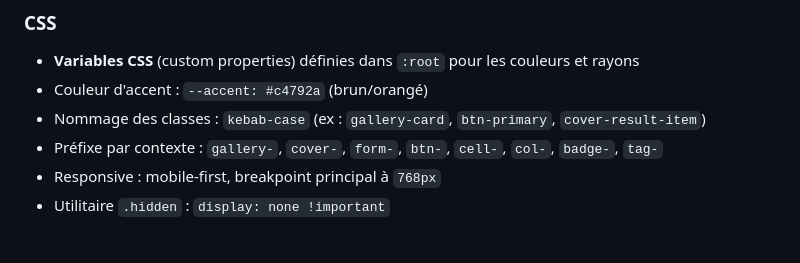
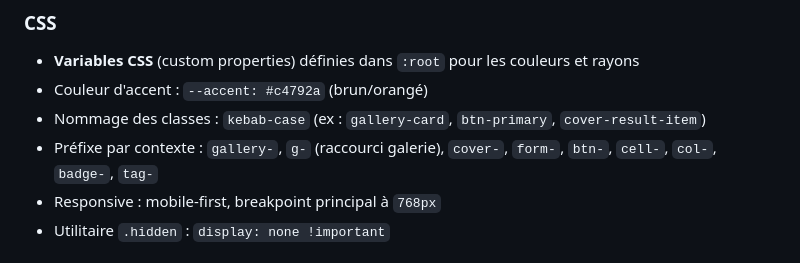
Before and after one commit to pfauquenot/vinyl-collection, a Markdown page: CLAUDE.md, the part around the change. Drawn GitHub-style.

```diff
--- a/CLAUDE.md
+++ b/CLAUDE.md
@@ -111,7 +111,7 @@ vinyl-collection/
 - **Variables CSS** (custom properties) définies dans `:root` pour les couleurs et rayons
 - Couleur d'accent : `--accent: #c4792a` (brun/orangé)
 - Nommage des classes : `kebab-case` (ex : `gallery-card`, `btn-primary`, `cover-result-item`)
-- Préfixe par contexte : `gallery-`, `cover-`, `form-`, `btn-`, `cell-`, `col-`, `badge-`, `tag-`
+- Préfixe par contexte : `gallery-`, `g-` (raccourci galerie), `cover-`, `form-`, `btn-`, `cell-`, `col-`, `badge-`, `tag-`
 - Responsive : mobile-first, breakpoint principal à `768px`
 - Utilitaire `.hidden` : `display: none !important`
 
```
Also changed, not shown: README.md (+2 -2 lines).
